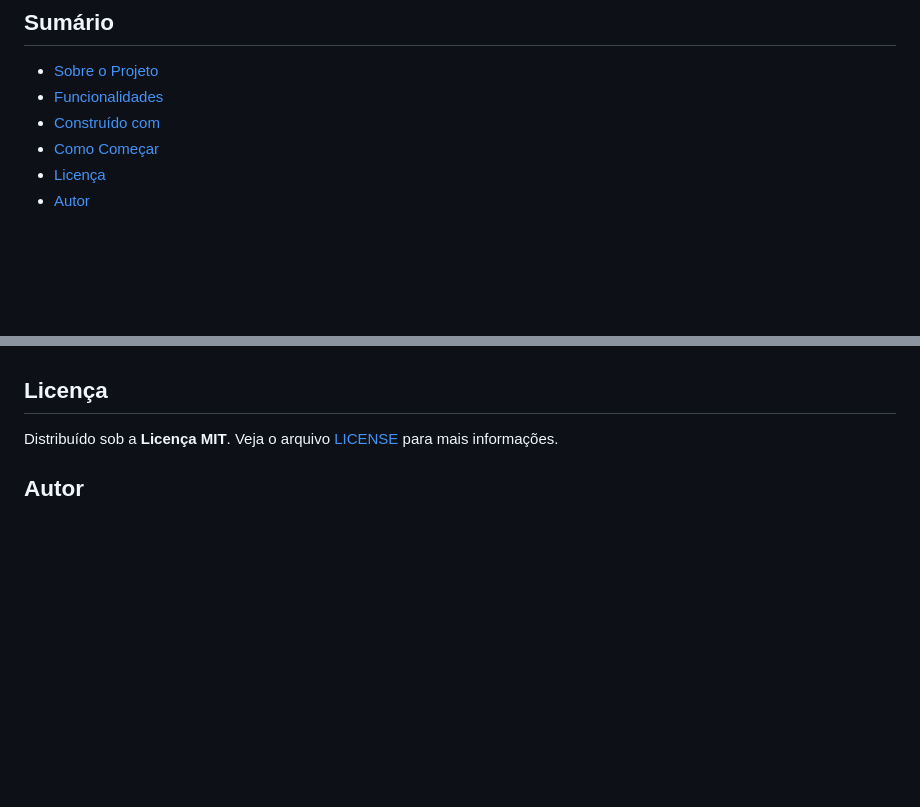
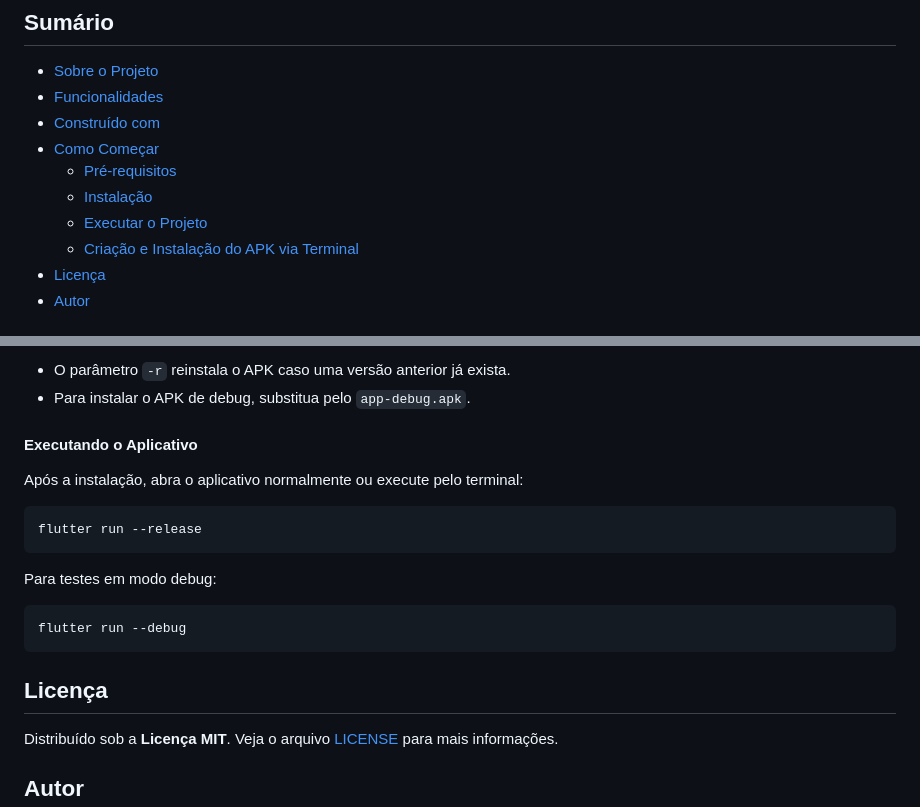
Before and after one commit to dariomatias-dev/my_commerce, a Markdown page: mobile/README.md, 2 parts joined by grey strips. Rendered like a GitHub page; blank space fills up the shorter version.

````diff
--- a/mobile/README.md
+++ b/mobile/README.md
@@ -26,6 +26,10 @@
 - [Funcionalidades](#funcionalidades)
 - [Construído com](#construído-com)
 - [Como Começar](#como-começar)
+  - [Pré-requisitos](#pré-requisitos)
+  - [Instalação](#instalação)
+  - [Executar o Projeto](#executar-o-projeto)
+  - [Criação e Instalação do APK via Terminal](#criação-e-instalação-do-apk-via-terminal)
 - [Licença](#licença)
 - [Autor](#autor)
 
@@ -95,3 +162,19 @@ Certifique-se de que o backend esteja rodando para que o aplicativo possa se com
+* O parâmetro `-r` reinstala o APK caso uma versão anterior já exista.
+* Para instalar o APK de debug, substitua pelo `app-debug.apk`.
+
+#### Executando o Aplicativo
+
+Após a instalação, abra o aplicativo normalmente ou execute pelo terminal:
+
+```bash
+flutter run --release
+```
+
+Para testes em modo debug:
+
+```bash
+flutter run --debug
+```
 
 ## Licença
 
````
Also changed, not shown: other parts of mobile/README.md (+65 -2 lines).
